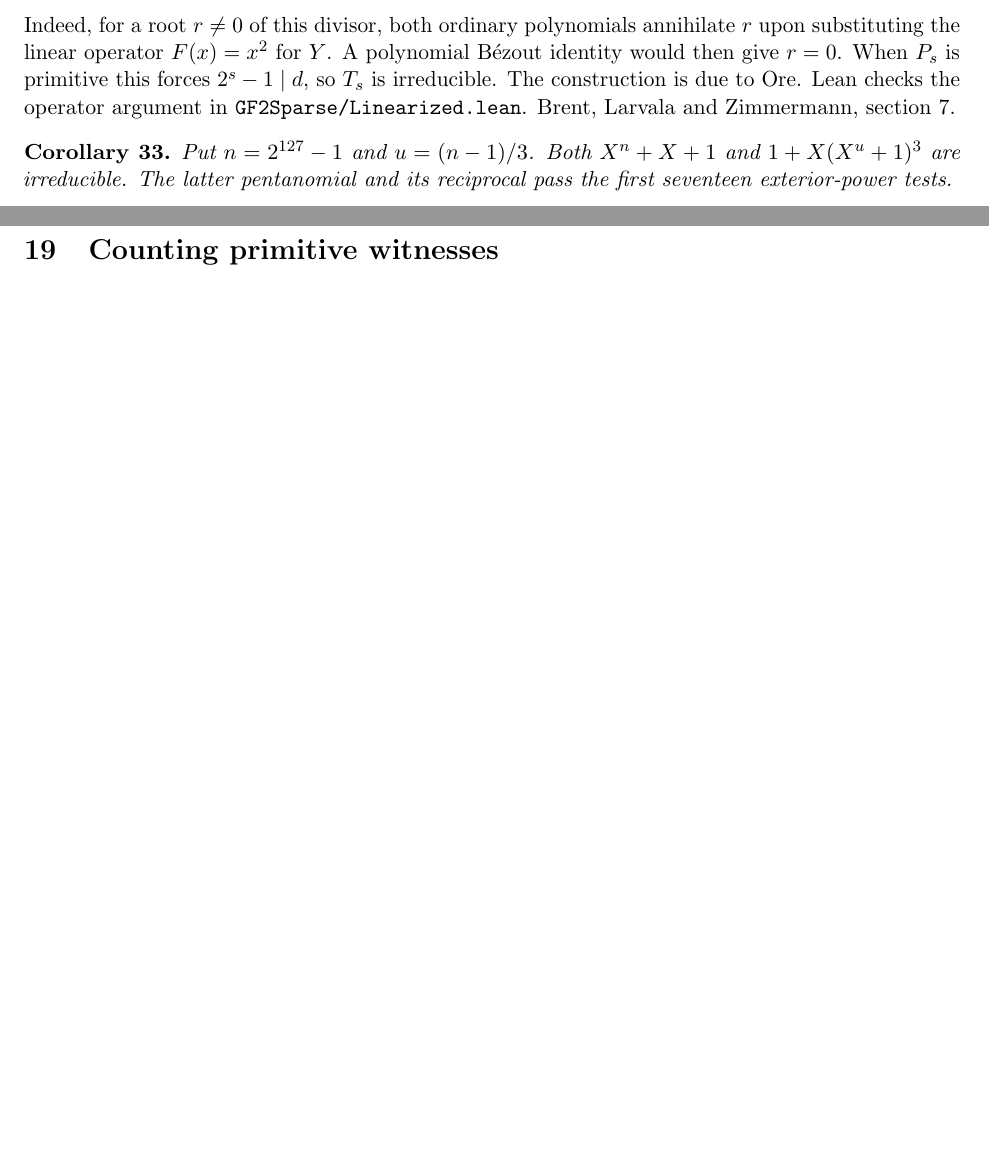
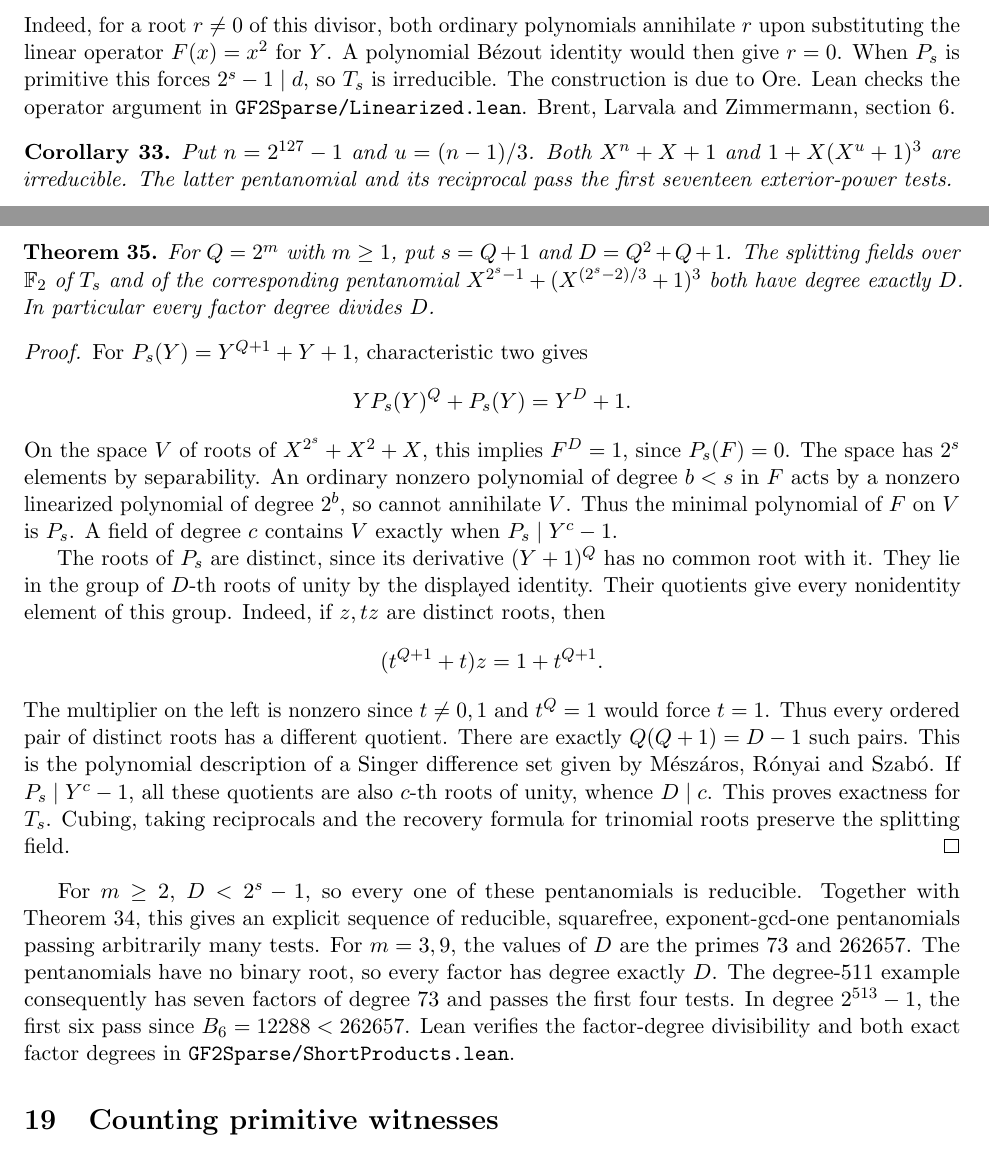
Before and after one commit to rudi-cilibrasi/gf2fun, a LaTeX document (results.tex): two parts of pages 21 and 22 of 22 before the commit and two parts of pages 21 and 22 of 23 after it, joined at a grey line, cut so that both start at the same text, the shorter picture padded with empty space. Compiled offline with pdfLaTeX.

Commit message:
Determine the splitting field and factor degrees of a high-rank reducible family

```diff
--- a/results.tex
+++ b/results.tex
@@ -1587,7 +1587,7 @@
 is irreducible. The construction is due to Ore. Lean checks the
 operator argument in \texttt{GF2Sparse/Linearized.lean}.
 \href{https://maths-people.anu.edu.au/~brent/pd/rpb199.pdf\#page=8}
-{Brent, Larvala and Zimmermann, section 7}.
+{Brent, Larvala and Zimmermann, section 6}.
 
 \begin{corollary}\label{cor:mersenne-127}
 Put \(n=2^{127}-1\) and \(u=(n-1)/3\). Both \(X^n+X+1\) and
@@ -1630,6 +1630,58 @@
 For the pentanomial use the degree bound on a short product relation
 in the proof of Theorem~\ref{thm:unbounded-ranks}.
 \end{proof}
+
+\begin{theorem}\label{thm:splitting-period}
+For \(Q=2^m\) with \(m\ge1\), put \(s=Q+1\) and \(D=Q^2+Q+1\).
+The splitting fields over \(\F\) of \(T_s\) and of the corresponding
+pentanomial \(X^{2^s-1}+(X^{(2^s-2)/3}+1)^3\) both have degree
+exactly \(D\). In particular every factor degree divides \(D\).
+\end{theorem}
+\begin{proof}
+For \(P_s(Y)=Y^{Q+1}+Y+1\), characteristic two gives
+\[
+                 Y P_s(Y)^Q+P_s(Y)=Y^D+1 .
+\]
+On the space \(V\) of roots of \(X^{2^s}+X^2+X\), this implies
+\(F^D=1\), since \(P_s(F)=0\). The space has \(2^s\) elements by
+separability. An ordinary nonzero polynomial of degree \(b<s\) in
+\(F\) acts by a nonzero linearized polynomial of degree \(2^b\),
+so cannot annihilate \(V\). Thus the minimal polynomial of \(F\)
+on \(V\) is \(P_s\). A field of degree \(c\) contains \(V\) exactly
+when \(P_s\mid Y^c-1\).
+
+The roots of \(P_s\) are distinct, since its derivative
+\((Y+1)^Q\) has no common root with it. They lie in the group of
+\(D\)-th roots of unity by the displayed identity. Their quotients
+give every nonidentity element of this group. Indeed, if \(z,tz\)
+are distinct roots, then
+\[
+                   (t^{Q+1}+t)z=1+t^{Q+1}.
+\]
+The multiplier on the left is nonzero since \(t\ne0,1\) and
+\(t^Q=1\) would force \(t=1\). Thus every ordered pair of distinct
+roots has a different quotient. There are exactly \(Q(Q+1)=D-1\)
+such pairs. This is the polynomial description of a Singer
+difference set given by
+\href{https://page.mi.fu-berlin.de/szabo/PDF/singer.pdf}
+{Mészáros, Rónyai and Szabó}.
+If \(P_s\mid Y^c-1\), all these quotients are also \(c\)-th roots
+of unity, whence \(D\mid c\). This proves exactness for \(T_s\).
+Cubing, taking reciprocals and the recovery formula for trinomial
+roots preserve the splitting field.
+\end{proof}
+
+For \(m\ge2\), \(D<2^s-1\), so every one of these pentanomials is
+reducible. Together with Theorem~\ref{thm:factor-growth}, this gives
+an explicit sequence of reducible, squarefree, exponent-gcd-one
+pentanomials passing arbitrarily many tests. For \(m=3,9\), the
+values of \(D\) are the primes 73 and 262657. The pentanomials have
+no binary root, so every factor has degree exactly \(D\). The
+degree-511 example consequently has seven factors of degree 73 and
+passes the first four tests. In degree \(2^{513}-1\), the first six
+pass since \(B_6=12288<262657\). Lean verifies the factor-degree
+divisibility and both exact factor degrees in
+\texttt{GF2Sparse/ShortProducts.lean}.
 
 \section{Counting primitive witnesses}
 For any set \(\mathcal A\) of monic degree-\(n\) candidates, put \(N=2^n-1\).
```
Also changed, not shown: README.md, results.pdf, 2 other files.
